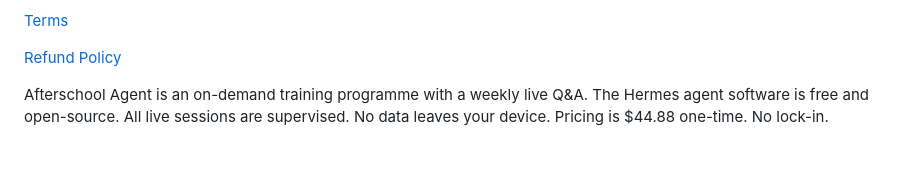
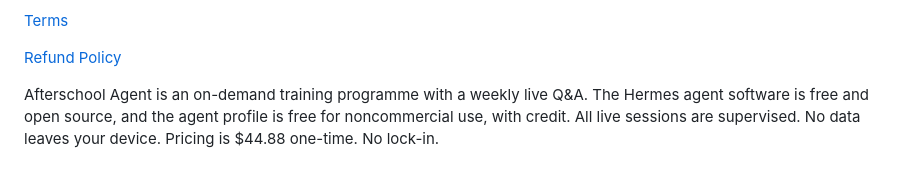
Before and after one commit to boktoday/afterschool-agent, a Markdown page: learn-more-redesign.md, the part around the change. Drawn GitHub-style.

Commit message:
Precision wording: separate Hermes (open source) from the noncommercial agent profile

```diff
--- a/learn-more-redesign.md
+++ b/learn-more-redesign.md
@@ -324,4 +324,4 @@ one to eight
 
 [Refund Policy](refund-policy)
 
-Afterschool Agent is an on-demand training programme with a weekly live Q&A. The Hermes agent software is free and open-source. All live sessions are supervised. No data leaves your device. Pricing is $44.88 one-time. No lock-in.
+Afterschool Agent is an on-demand training programme with a weekly live Q&A. The Hermes agent software is free and open source, and the agent profile is free for noncommercial use, with credit. All live sessions are supervised. No data leaves your device. Pricing is $44.88 one-time. No lock-in.
```
